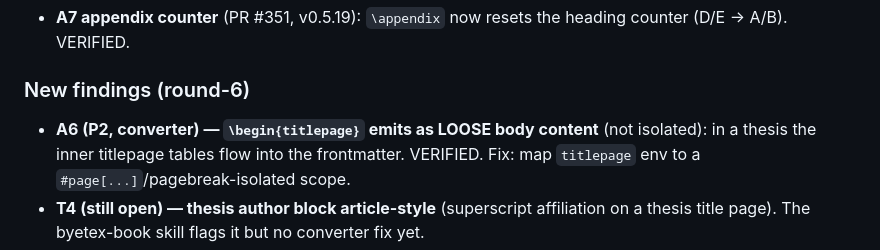
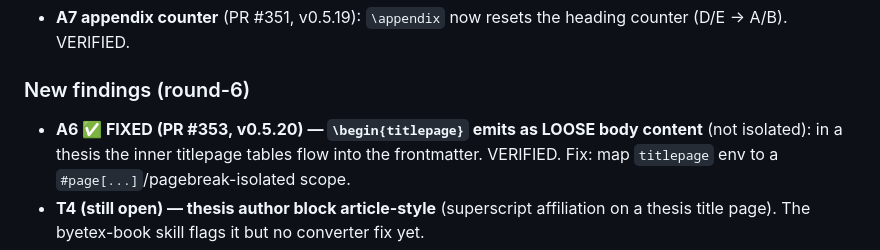
Before and after one commit to zeyuyang42/ByeTex, a Markdown page: docs/agent-surface-backlog.md, the part around the change. Rendered like a GitHub page.

Commit message:
docs: mark A6 titlepage isolation fixed (#353) [skip ci] (#354)
Co-authored-by: Claude Opus 4.8 (1M context) <noreply@anthropic.com>

```diff
--- a/docs/agent-surface-backlog.md
+++ b/docs/agent-surface-backlog.md
@@ -280,7 +280,7 @@ worked well", warnings.json prioritized correctly, one skill read sufficed.
   (D/E → A/B). VERIFIED.
 
 ### New findings (round-6)
-- **A6 (P2, converter) — `\begin{titlepage}` emits as LOOSE body content** (not isolated):
+- **A6 ✅ FIXED (PR #353, v0.5.20) — `\begin{titlepage}` emits as LOOSE body content** (not isolated):
   in a thesis the inner titlepage tables flow into the frontmatter. VERIFIED. Fix: map
   `titlepage` env to a `#page[...]`/pagebreak-isolated scope.
 - **T4 (still open) — thesis author block article-style** (superscript affiliation on a
```
